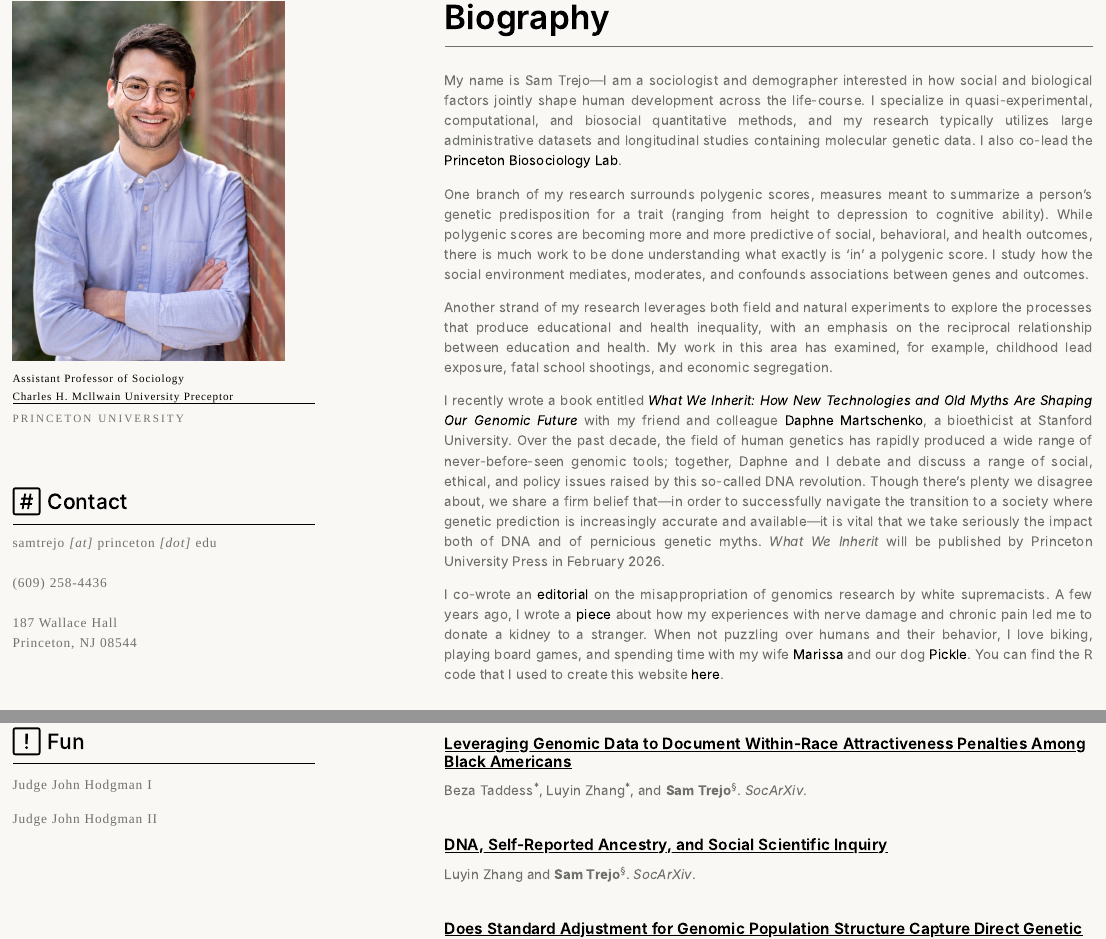
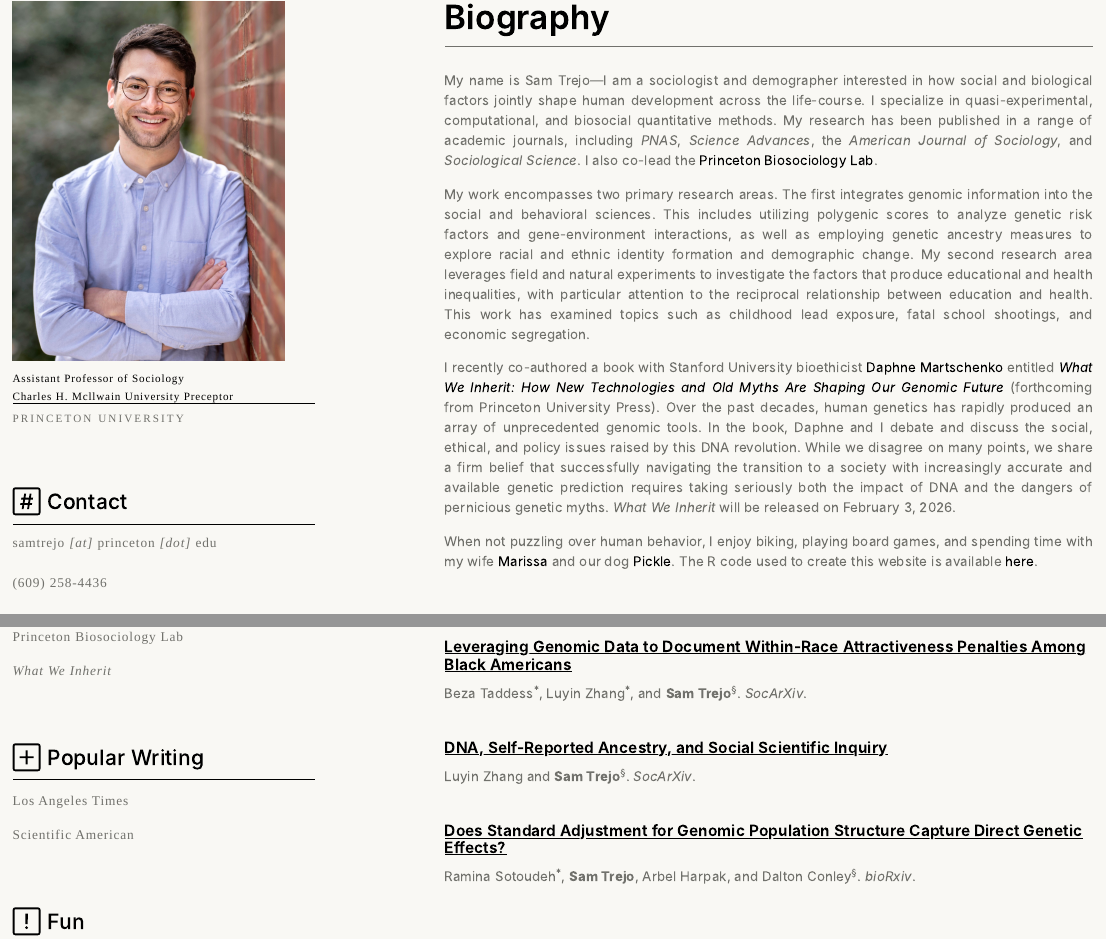
Before and after one commit to sam-trejo/sam-trejo.github.io, an R Markdown document (index.Rmd): the page in a window 1100 px wide, from 100 px down, and a second part further down, joined at a grey line. The pictures show the output file index.html that the author committed with the source, opened offline; library style sheets and scripts come from the installed R packages.

Commit message:
update bio, create popular writing section

```diff
--- a/index.Rmd
+++ b/index.Rmd
@@ -85,6 +85,16 @@
 
 <div style="font-size: 14pt;"> <br> </div>
 
+<h2 style="border-bottom: .5pt solid; line-height: 2;">  Popular Writing </h2>
+
+[<span style="font-size: 12pt; font-family: 'DM Mono'; font-weight: normal; letter-spacing: 1px; color: #71716c"> Los Angeles Times </span>
+](https://www.latimes.com/opinion/story/2020-01-19/kidney-transplants-donors-shortage)
+
+[<span style="font-size: 12pt; font-family: 'DM Mono'; font-weight: normal; letter-spacing: 1px; color: #71716c"> Scientific American </span>
+](https://www.scientificamerican.com/article/scientists-must-consider-the-risk-of-racist-misappropriation-of-research/)
+
+<div style="font-size: 14pt;"> <br> </div>
+
 <h2 style="border-bottom: .5pt solid; line-height: 2;">  Fun </h2>
 
 [<span style="font-size: 12pt; font-family: 'DM Mono'; font-weight: normal; letter-spacing: 1px; color: #71716c"> Judge John Hodgman I</span>
@@ -114,19 +124,16 @@
 
 <body style="line-height: 1.5;">
 <p style="text-align: justify;">
-My name is Sam Trejo—I am a sociologist and demographer interested in how social and biological factors jointly shape human development across the life-course. I specialize in quasi-experimental, computational, and biosocial quantitative methods, and my research typically utilizes large administrative datasets and longitudinal studies containing molecular genetic data. I also co-lead the [Princeton Biosociology Lab](http://bio.sociology.princeton.edu/).
+My name is Sam Trejo—I am a sociologist and demographer interested in how social and biological factors jointly shape human development across the life-course. I specialize in quasi-experimental, computational, and biosocial quantitative methods. My research has been published in a range of academic journals, including *PNAS*, *Science Advances*, the *American Journal of Sociology*, and *Sociological Science*. I also co-lead the [Princeton Biosociology Lab](http://bio.sociology.princeton.edu/).
 </p>
 <p style="text-align: justify;">
-One branch of my research surrounds polygenic scores, measures meant to summarize a person’s genetic predisposition for a trait (ranging from height to depression to cognitive ability). While polygenic scores are becoming more and more predictive of social, behavioral, and health outcomes, there is much work to be done understanding what exactly is 'in' a polygenic score. I study how the social environment mediates, moderates, and confounds associations between genes and outcomes.
+My work encompasses two primary research areas. The first integrates genomic information into the social and behavioral sciences. This includes utilizing polygenic scores to analyze genetic risk factors and gene-environment interactions, as well as employing genetic ancestry measures to explore racial and ethnic identity formation and demographic change. My second research area leverages field and natural experiments to investigate the factors that produce educational and health inequalities, with particular attention to the reciprocal relationship between education and health. This work has examined topics such as childhood lead exposure, fatal school shootings, and economic segregation.
 </p>
 <p style="text-align: justify;">
-Another strand of my research leverages both field and natural experiments to explore the processes that produce educational and health inequality, with an emphasis on the reciprocal relationship between education and health. My work in this area has examined, for example, childhood lead exposure, fatal school shootings, and economic segregation.
+I recently co-authored a book with Stanford University bioethicist [Daphne Martschenko](https://daphnemartschenko.com) entitled [*What We Inherit: How New Technologies and Old Myths Are Shaping Our Genomic Future*](https://press.princeton.edu/books/hardcover/9780691237756/what-we-inherit) (forthcoming from Princeton University Press). Over the past decades, human genetics has rapidly produced an array of unprecedented genomic tools. In the book, Daphne and I debate and discuss the social, ethical, and policy issues raised by this DNA revolution. While we disagree on many points, we share a firm belief that successfully navigating the transition to a society with increasingly accurate and available genetic prediction requires taking seriously both the impact of DNA and the dangers of pernicious genetic myths. *What We Inherit* will be released on February 3, 2026.
 </p>
 <p style="text-align: justify;">
-I recently wrote a book entitled [*What We Inherit: How New Technologies and Old Myths Are Shaping Our Genomic Future*](https://press.princeton.edu/books/hardcover/9780691237756/what-we-inherit) with my friend and colleague [Daphne Martschenko](https://daphnemartschenko.com), a bioethicist at Stanford University. Over the past decade, the field of human genetics has rapidly produced a wide range of never-before-seen genomic tools; together, Daphne and I debate and discuss a range of social, ethical, and policy issues raised by this so-called DNA revolution. Though there's plenty we disagree about, we share a firm belief that—in order to successfully navigate the transition to a society where genetic prediction is increasingly accurate and available—it is vital that we take seriously the impact both of DNA and of pernicious genetic myths. *What We Inherit* will be published by Princeton University Press in February 2026.
-</p>
-<p style="text-align: justify;">
-I co-wrote an [editorial](https://www.scientificamerican.com/article/scientists-must-consider-the-risk-of-racist-misappropriation-of-research/) on the misappropriation of genomics research by white supremacists. A few years ago, I wrote a [piece](https://www.latimes.com/opinion/story/2020-01-19/kidney-transplants-donors-shortage) about how my experiences with nerve damage and chronic pain led me to donate a kidney to a stranger. When not puzzling over humans and their behavior, I love biking, playing board games, and spending time with my wife [Marissa](https://marissaethompson.com/) and our dog [Pickle](https://photos.app.goo.gl/wS9an7ZmGzV35Z2C6). You can find the R code that I used to create this website [here](https://github.com/sam-trejo/sam-trejo.github.io).
+When not puzzling over human behavior, I enjoy biking, playing board games, and spending time with my wife [Marissa](https://marissaethompson.com/) and our dog [Pickle](https://photos.app.goo.gl/wS9an7ZmGzV35Z2C6). The R code used to create this website is available [here](https://github.com/sam-trejo/sam-trejo.github.io).
 </body>
 
 <!--
```
Also changed, not shown: index.html.
